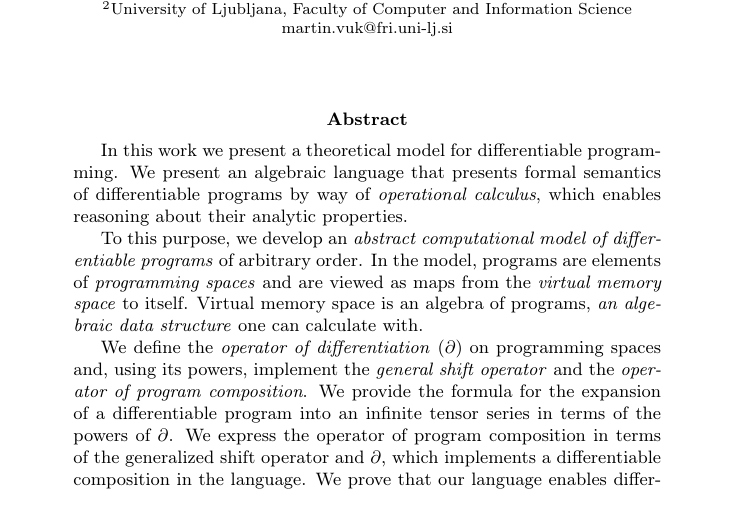
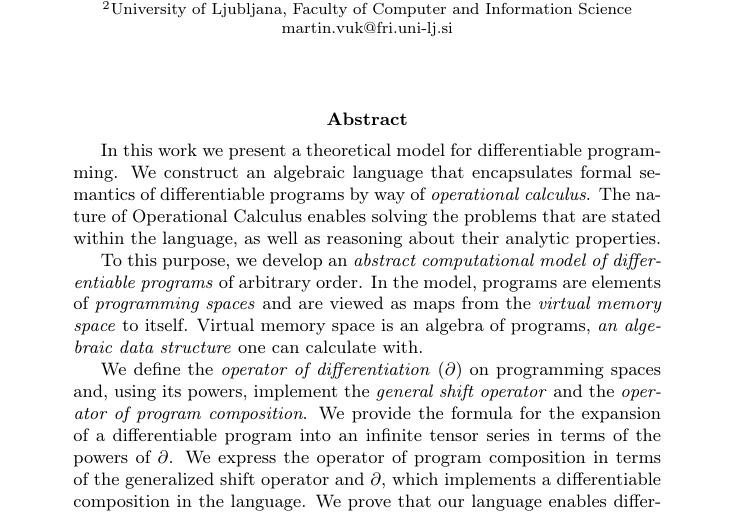
Before and after one commit to ZigaSajovic/Operational-Calculus-for-Differentiable-Programming, a LaTeX paper (latex/main.tex, which reads latex/abstract.tex): part of page 1 of 19, cut so that both start at the same text. Compiled offline with pdfLaTeX.

Commit message:
abstract fix

```diff
--- a/latex/abstract.tex
+++ b/latex/abstract.tex
@@ -1,9 +1,8 @@
 %auto-ignore
 \begin{abstract}
   In this work we present a theoretical model for differentiable programming. We
-  present an algebraic language that presents formal semantics of
-  differentiable programs by way of \emph{operational calculus}, which enables
-  reasoning about their analytic properties.
+  construct an algebraic language that encapsulates formal semantics of
+  differentiable programs by way of \emph{operational calculus}. The nature of Operational Calculus enables solving the problems that are stated within the language, as well as reasoning about their analytic properties.
 
   To this purpose, we develop an \emph{abstract computational model of
     differentiable programs} of arbitrary order. In the model,
```
